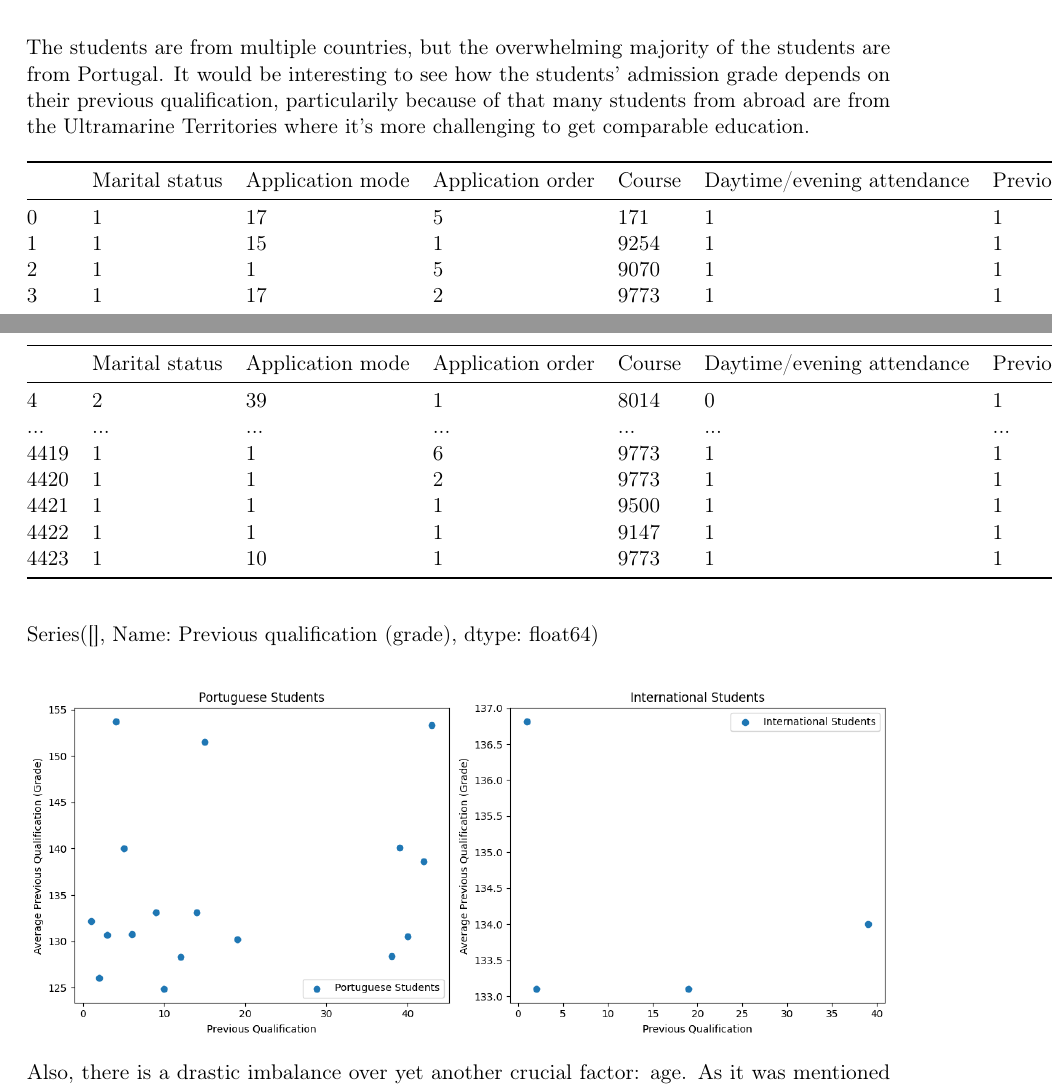
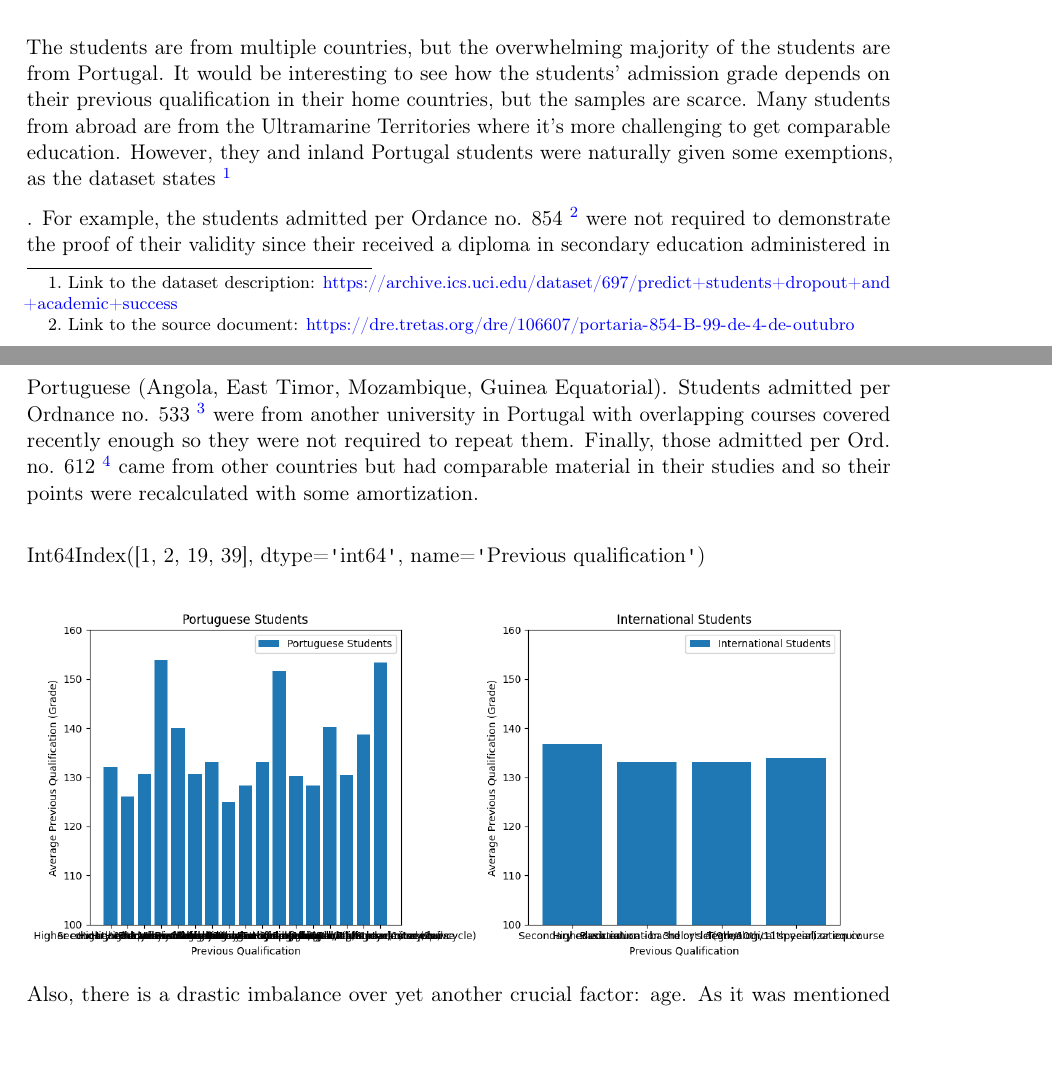
Before and after one commit to atdiausx2/albudurarrtu, a LaTeX paper (report_AzadhdhinNedalYunisAlFraijat.tex): two parts of pages 6 and 7 of 21, joined at a grey line, cut so that both start at the same text, the shorter picture padded with empty space. Compiled offline with pdfLaTeX.

Commit message:
added the descriptions for categorical variables a and references

```diff
--- a/report_AzadhdhinNedalYunisAlFraijat.tex
+++ b/report_AzadhdhinNedalYunisAlFraijat.tex
@@ -539,12 +539,11 @@ max & 23.000000 & 33.000000 & 20.000000 & 18.571429 \\
 
 The students are from multiple countries, but the overwhelming majority
 of the students are from Portugal. It would be interesting to see how
-the students' admission grade depends on their previous qualification,
-particularily because of that many students from abroad are from the
-Ultramarine Territories where it's more challenging to get comparable
-education.
+the students' admission grade depends on their previous qualification in
+their home countries, but the samples are scarce. Many students from
+abroad are from the Ultramarine Territories where it's more challenging
+to get comparable education. However, they and inland Portugal students
+were naturally given some exemptions, as the dataset states \footnote{Link
+  to the dataset description:
+  \url{https://archive.ics.uci.edu/dataset/697/predict+students+dropout+and+academic+success}}
 
-\begin{longtable}[]{@{}llllllllllllllllllllll@{}}
-\toprule\noalign{}
-& Marital status & Application mode & Application order & Course &
-Daytime/evening attendance & Previous qualification & Previous
@@ -558,36 +550,24 @@ Curricular units 2nd sem (credited) & Curricular units 2nd sem
-\midrule\noalign{}
-\endhead
-\bottomrule\noalign{}
-\endlastfoot
-0 & 1 & 17 & 5 & 171 & 1 & 1 & 122.0 & 1 & 19 & 12 & ... & 0 & 0 & 0 & 0
-& 0.000000 & 0 & 10.8 & 1.4 & 1.74 & Dropout \\
-1 & 1 & 15 & 1 & 9254 & 1 & 1 & 160.0 & 1 & 1 & 3 & ... & 0 & 6 & 6 & 6
-& 13.666667 & 0 & 13.9 & -0.3 & 0.79 & Graduate \\
-2 & 1 & 1 & 5 & 9070 & 1 & 1 & 122.0 & 1 & 37 & 37 & ... & 0 & 6 & 0 & 0
-& 0.000000 & 0 & 10.8 & 1.4 & 1.74 & Dropout \\
-3 & 1 & 17 & 2 & 9773 & 1 & 1 & 122.0 & 1 & 38 & 37 & ... & 0 & 6 & 10 &
-5 & 12.400000 & 0 & 9.4 & -0.8 & -3.12 & Graduate \\
-4 & 2 & 39 & 1 & 8014 & 0 & 1 & 100.0 & 1 & 37 & 38 & ... & 0 & 6 & 6 &
-6 & 13.000000 & 0 & 13.9 & -0.3 & 0.79 & Graduate \\
-... & ... & ... & ... & ... & ... & ... & ... & ... & ... & ... & ... &
-... & ... & ... & ... & ... & ... & ... & ... & ... & ... \\
-4419 & 1 & 1 & 6 & 9773 & 1 & 1 & 125.0 & 1 & 1 & 1 & ... & 0 & 6 & 8 &
-5 & 12.666667 & 0 & 15.5 & 2.8 & -4.06 & Graduate \\
-4420 & 1 & 1 & 2 & 9773 & 1 & 1 & 120.0 & 105 & 1 & 1 & ... & 0 & 6 & 6
-& 2 & 11.000000 & 0 & 11.1 & 0.6 & 2.02 & Dropout \\
-4421 & 1 & 1 & 1 & 9500 & 1 & 1 & 154.0 & 1 & 37 & 37 & ... & 0 & 8 & 9
-& 1 & 13.500000 & 0 & 13.9 & -0.3 & 0.79 & Dropout \\
-4422 & 1 & 1 & 1 & 9147 & 1 & 1 & 180.0 & 1 & 37 & 37 & ... & 0 & 5 & 6
-& 5 & 12.000000 & 0 & 9.4 & -0.8 & -3.12 & Graduate \\
-4423 & 1 & 10 & 1 & 9773 & 1 & 1 & 152.0 & 22 & 38 & 37 & ... & 0 & 6 &
-6 & 6 & 13.000000 & 0 & 12.7 & 3.7 & -1.70 & Graduate \\
-\end{longtable}
+. For example, the students admitted per Ordance no. 854 \footnote{Link
+  to the source document:
+  \url{https://dre.tretas.org/dre/106607/portaria-854-B-99-de-4-de-outubro}}
+were not required to demonstrate the proof of their validity since their
+received a diploma in secondary education administered in Portuguese
+(Angola, East Timor, Mozambique, Guinea Equatorial). Students admitted
+per Ordnance no. 533 \footnote{Link to the source document:
+  \url{https://dre.tretas.org/dre/104726/portaria-533-A-99-de-22-de-julho}}
+were from another university in Portugal with overlapping courses
+covered recently enough so they were not required to repeat them.
+Finally, those admitted per Ord. no. 612 \footnote{Link to the source
+  document:
+  \url{https://dre.tretas.org/dre/51542/portaria-612-93-de-29-de-junho}}
+came from other countries but had comparable material in their studies
+and so their points were recalculated with some amortization.
 
 \begin{verbatim}
-Series([], Name: Previous qualification (grade), dtype: float64)
+Int64Index([1, 2, 19, 39], dtype='int64', name='Previous qualification')
 \end{verbatim}
 
-\includegraphics{report_AzadhdhinNedalYunisAlFraijat_files/figure-pdf/cell-17-output-1.png}
+\includegraphics{report_AzadhdhinNedalYunisAlFraijat_files/figure-pdf/cell-18-output-1.png}
 
 Also, there is a drastic imbalance over yet another crucial factor: age.
 As it was mentioned previously, students of age are far less ubiquitous,
```
Also changed, not shown: report_AzadhdhinNedalYunisAlFraijat.pdf, report_AzadhdhinNedalYunisAlFraijat_files/figure-pdf/cell-16-output-1.png, report_AzadhdhinNedalYunisAlFraijat_files/figure-pdf/cell-16-output-2.png, report_AzadhdhinNedalYunisAlFraijat_files/figure-pdf/cell-17-output-1.png, report_AzadhdhinNedalYunisAlFraijat_files/figure-pdf/cell-18-output-1.png, report_AzadhdhinNedalYunisAlFraijat_files/figure-pdf/cell-20-output-2.png, report_AzadhdhinNedalYunisAlFraijat_files/figure-pdf/cell-22-output-2.png, report_AzadhdhinNedalYunisAlFraijat_files/figure-pdf/cell-23-output-2.png, report_AzadhdhinNedalYunisAlFraijat_files/figure-pdf/cell-46-output-1.png, report_AzadhdhinNedalYunisAlFraijat_files/figure-pdf/cell-48-output-1.png, report_AzadhdhinNedalYunisAlFraijat_files/figure-pdf/cell-49-output-1.png, report_AzadhdhinNedalYunisAlFraijat_files/figure-pdf/cell-50-output-1.png, report_AzadhdhinNedalYunisAlFraijat.tex (25 more changed lines), 2 other files.
